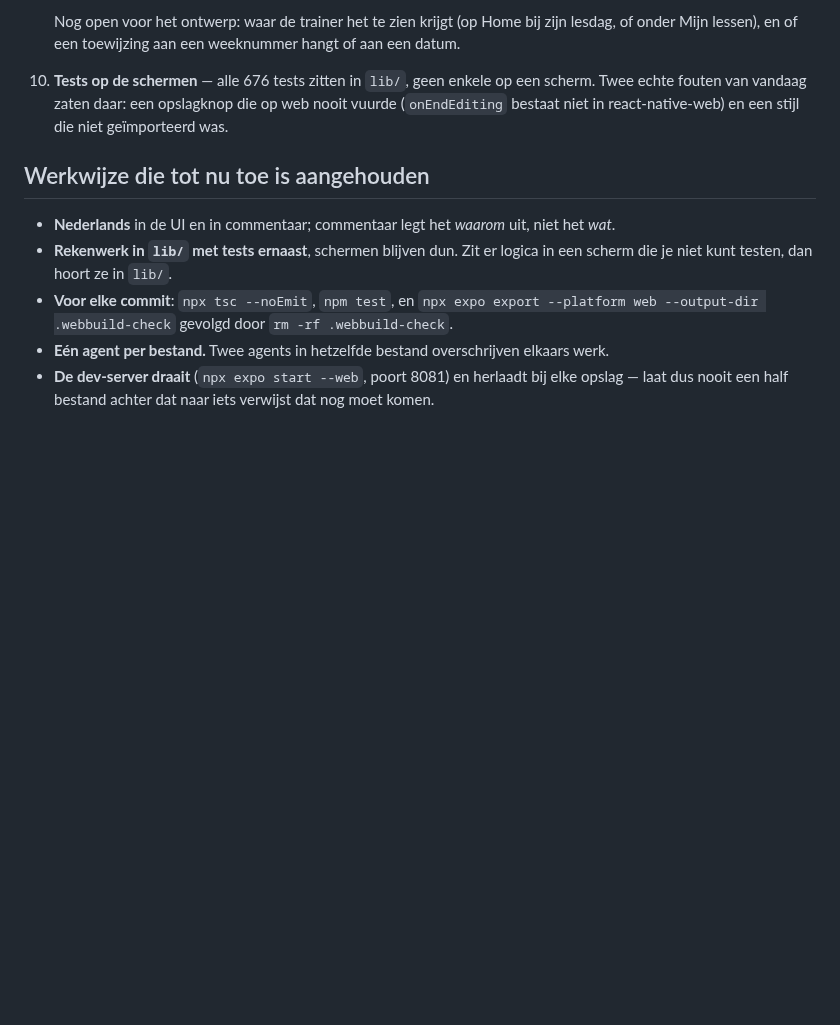
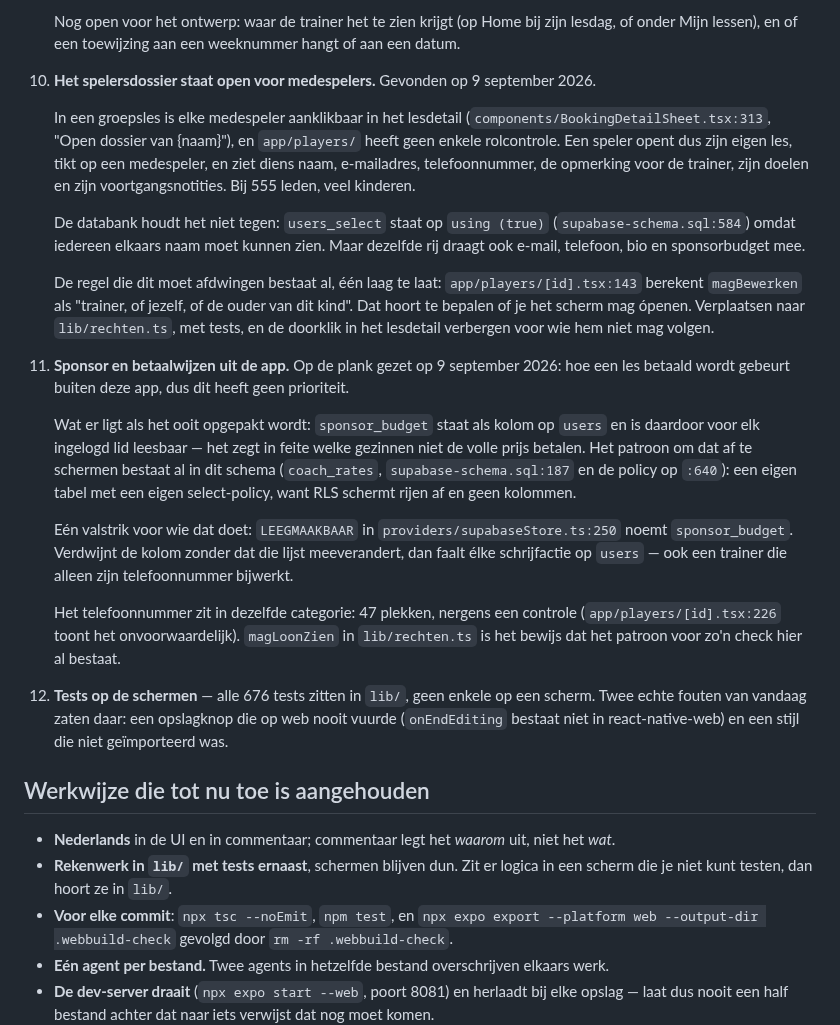
Before and after one commit to leemanskoen1978-sys/tennis-app, a Markdown page: OPENSTAAND.md, the part around the change. Rendered like a GitHub page; blank space fills up the shorter version.

Commit message:
docs: twee bevindingen over wie welke ledengegevens kan zien
Het spelersdossier heeft geen rolcontrole, en de doorklik naar een medespeler in
het lesdetail is een gewone knop. Een speler ziet daarmee naam, contactgegevens,
de opmerking voor de trainer, doelen en voortgangsnotities van elk kind in zijn
groepsles. De regel die dat hoort tegen te houden bestaat al in het dossier zelf,
maar wordt pas gebruikt om te bepalen of je mag typen.

Sponsor en betaalwijzen zijn op de plank gezet: hoe een les betaald wordt gebeurt
buiten deze app. Wat er ligt voor later staat erbij, inclusief de valstrik dat
LEEGMAAKBAAR de kolom noemt en elke schrijfactie op users breekt als die
verdwijnt zonder dat die lijst meeverandert.

Co-Authored-By: Claude Opus 5 (1M context) <noreply@anthropic.com>
Claude-Session: https://claude.ai/code/session_01EEJk6vZv33JhXHzP78hgWC

```diff
--- a/OPENSTAAND.md
+++ b/OPENSTAAND.md
@@ -144,7 +144,41 @@ Op volgorde van wat ik als eerste zou doen:
 
    Nog open voor het ontwerp: waar de trainer het te zien krijgt (op Home bij zijn lesdag,
    of onder Mijn lessen), en of een toewijzing aan een weeknummer hangt of aan een datum.
-10. **Tests op de schermen** — alle 676 tests zitten in `lib/`, geen enkele op een scherm. Twee
+10. **Het spelersdossier staat open voor medespelers.** Gevonden op 9 september 2026.
+
+    In een groepsles is elke medespeler aanklikbaar in het lesdetail
+    (`components/BookingDetailSheet.tsx:313`, "Open dossier van {naam}"), en `app/players/`
+    heeft geen enkele rolcontrole. Een speler opent dus zijn eigen les, tikt op een
+    medespeler, en ziet diens naam, e-mailadres, telefoonnummer, de opmerking voor de
+    trainer, zijn doelen en zijn voortgangsnotities. Bij 555 leden, veel kinderen.
+
+    De databank houdt het niet tegen: `users_select` staat op `using (true)`
+    (`supabase-schema.sql:584`) omdat iedereen elkaars naam moet kunnen zien. Maar dezelfde
+    rij draagt ook e-mail, telefoon, bio en sponsorbudget mee.
+
+    De regel die dit moet afdwingen bestaat al, één laag te laat: `app/players/[id].tsx:143`
+    berekent `magBewerken` als "trainer, of jezelf, of de ouder van dit kind". Dat hoort te
+    bepalen of je het scherm mag ópenen. Verplaatsen naar `lib/rechten.ts`, met tests, en de
+    doorklik in het lesdetail verbergen voor wie hem niet mag volgen.
+
+11. **Sponsor en betaalwijzen uit de app.** Op de plank gezet op 9 september 2026: hoe een
+    les betaald wordt gebeurt buiten deze app, dus dit heeft geen prioriteit.
+
+    Wat er ligt als het ooit opgepakt wordt: `sponsor_budget` staat als kolom op `users` en
+    is daardoor voor elk ingelogd lid leesbaar — het zegt in feite welke gezinnen niet de
+    volle prijs betalen. Het patroon om dat af te schermen bestaat al in dit schema
+    (`coach_rates`, `supabase-schema.sql:187` en de policy op `:640`): een eigen tabel met
+    een eigen select-policy, want RLS schermt rijen af en geen kolommen.
+
+    Eén valstrik voor wie dat doet: `LEEGMAAKBAAR` in `providers/supabaseStore.ts:250` noemt
+    `sponsor_budget`. Verdwijnt de kolom zonder dat die lijst meeverandert, dan faalt élke
+    schrijfactie op `users` — ook een trainer die alleen zijn telefoonnummer bijwerkt.
+
+    Het telefoonnummer zit in dezelfde categorie: 47 plekken, nergens een controle
+    (`app/players/[id].tsx:226` toont het onvoorwaardelijk). `magLoonZien` in
+    `lib/rechten.ts` is het bewijs dat het patroon voor zo'n check hier al bestaat.
+
+12. **Tests op de schermen** — alle 676 tests zitten in `lib/`, geen enkele op een scherm. Twee
    echte fouten van vandaag zaten daar: een opslagknop die op web nooit vuurde
    (`onEndEditing` bestaat niet in react-native-web) en een stijl die niet geïmporteerd was.
 
```
